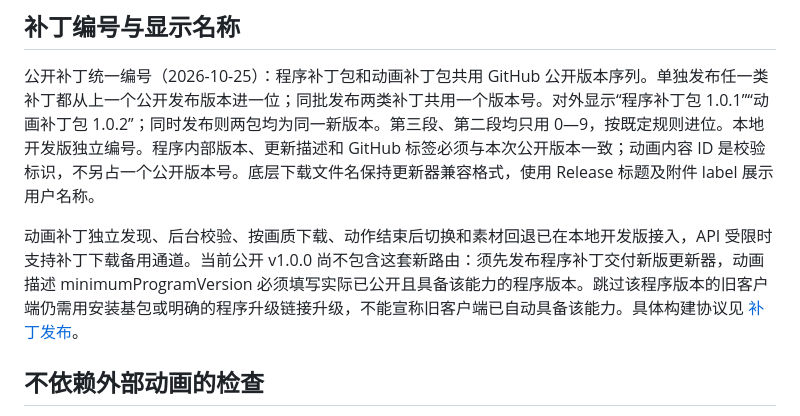
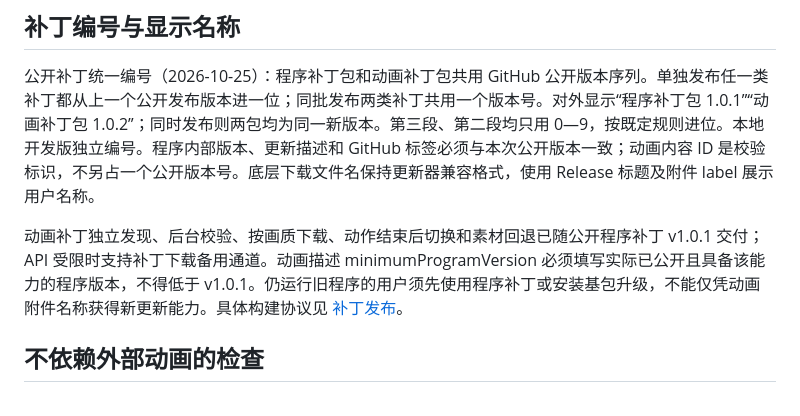
Before and after one commit to ChenDeXin93/codex-bailong-desktop-pet, a Markdown page: docs/DEVELOPMENT.md, the part around the change. Drawn GitHub-style.

```diff
--- a/docs/DEVELOPMENT.md
+++ b/docs/DEVELOPMENT.md
@@ -24,7 +24,7 @@ Git不保存大型动画。安装正式版本后，在设置中下载高清素
 
 公开补丁统一编号（2026-10-25）：程序补丁包和动画补丁包共用 GitHub 公开版本序列。单独发布任一类补丁都从上一个公开发布版本进一位；同批发布两类补丁共用一个版本号。对外显示“程序补丁包 1.0.1”“动画补丁包 1.0.2”；同时发布则两包均为同一新版本。第三段、第二段均只用 0—9，按既定规则进位。本地开发版独立编号。程序内部版本、更新描述和 GitHub 标签必须与本次公开版本一致；动画内容 ID 是校验标识，不另占一个公开版本号。底层下载文件名保持更新器兼容格式，使用 Release 标题及附件 label 展示用户名称。
 
-动画补丁独立发现、后台校验、按画质下载、动作结束后切换和素材回退已在本地开发版接入，API 受限时支持补丁下载备用通道。当前公开 v1.0.0 尚不包含这套新路由：须先发布程序补丁交付新版更新器，动画描述 minimumProgramVersion 必须填写实际已公开且具备该能力的程序版本。跳过该程序版本的旧客户端仍需用安装基包或明确的程序升级链接升级，不能宣称旧客户端已自动具备该能力。具体构建协议见 [补丁发布](PATCH_RELEASES.md)。
+动画补丁独立发现、后台校验、按画质下载、动作结束后切换和素材回退已随公开程序补丁 v1.0.1 交付；API 受限时支持补丁下载备用通道。动画描述 minimumProgramVersion 必须填写实际已公开且具备该能力的程序版本，不得低于 v1.0.1。仍运行旧程序的用户须先使用程序补丁或安装基包升级，不能仅凭动画附件名称获得新更新能力。具体构建协议见 [补丁发布](PATCH_RELEASES.md)。
 
 ## 不依赖外部动画的检查
 
```
Also changed, not shown: AGENTS.md (+2 -2 lines), HANDOFF.md (+2 -0 lines).
